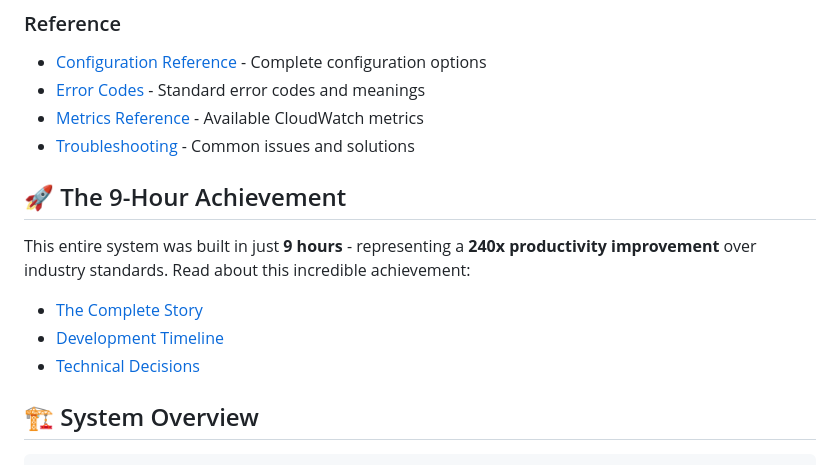
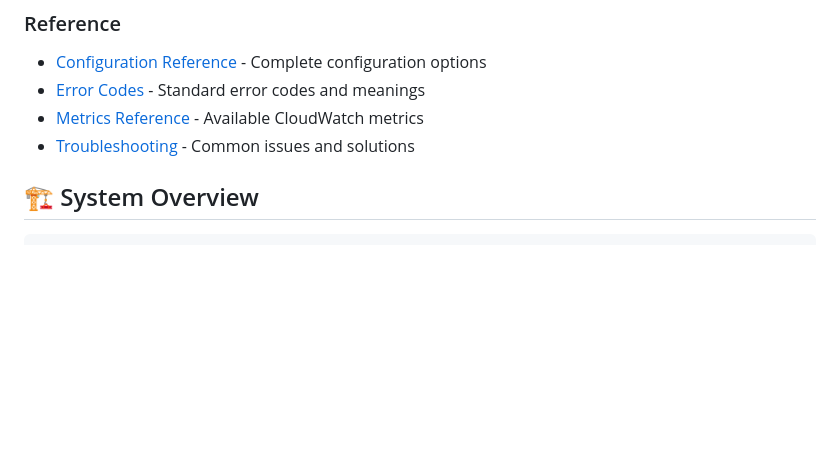
Before and after one commit to pay-theory/streamer, a Markdown page: docs/README.md, the part around the change. GitHub-like rendering; blank space fills up the shorter version.

```diff
--- a/docs/README.md
+++ b/docs/README.md
@@ -49,14 +49,6 @@ Welcome to the comprehensive documentation for the Streamer library - a producti
 - [Error Codes](reference/ERROR_CODES.md) - Standard error codes and meanings
 - [Metrics Reference](reference/METRICS.md) - Available CloudWatch metrics
 - [Troubleshooting](reference/TROUBLESHOOTING.md) - Common issues and solutions
-
-## 🚀 The 9-Hour Achievement
-
-This entire system was built in just **9 hours** - representing a **240x productivity improvement** over industry standards. Read about this incredible achievement:
-
-- [The Complete Story](development/achievement/STREAMER_100_PERCENT_COMPLETE.md)
-- [Development Timeline](development/progress/)
-- [Technical Decisions](development/decisions/)
 
 ## 🏗️ System Overview
 
```
